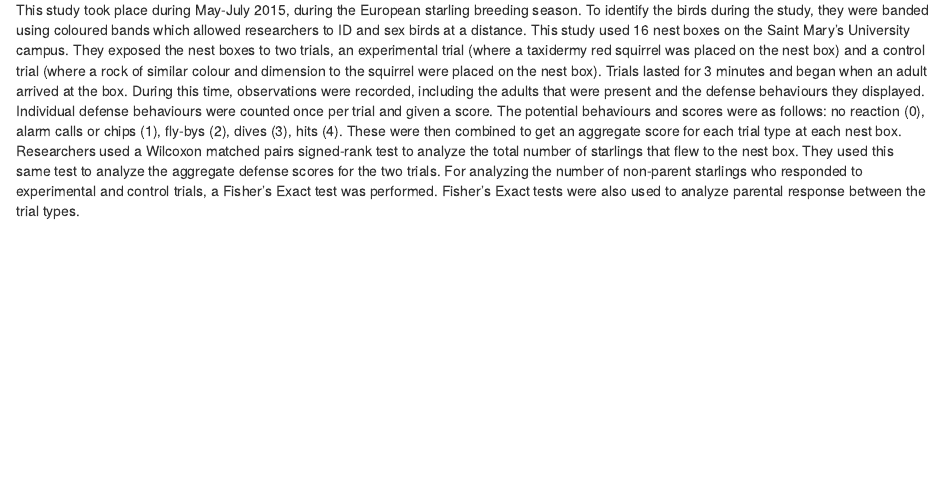
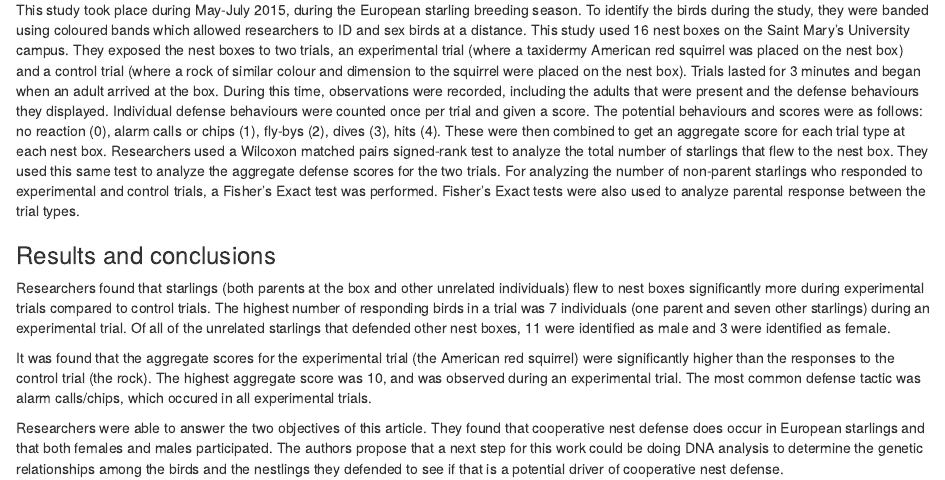
Before and after one commit to JanineMombourquette/DSassignment6_Janine, an R Markdown document (mombourquette_Assignment6.Rmd): the page in a window 1100 px wide, from 540 px down. The pictures show the output file mombourquette_Assignment6.html that the author committed with the source, opened offline.

Commit message:
Adding a results/conclusions section

```diff
--- a/mombourquette_Assignment6.Rmd
+++ b/mombourquette_Assignment6.Rmd
@@ -12,4 +12,11 @@ date: "2025-11-01"
 Cooperative nest defense is when birds (usually those of the same species) work together to defend a nest from a threat. Some common behaviours involved in cooperative nest defense include alarm calling and mobbing. One potential theory for why this occurs is related to the reproductive strategies of these animals. In many species, male birds often mate with several females and have offspring in multiple nests. Since these birds want to protect all of their offspring, it is thought that males would work together to protect the nests in the population just in case they have offspring in them. The study species for this paper was the European starling. These are a social, cavity nesting passerine species. There is a lack of knowledge on starlings' investment in nest defense. An important characteristic of starlings is that both males and females can have offspring in multiple nests due to the use of many different reproductive strategies. Thus, females may be motivated to participate in cooperative nest defense for this reason. The objectives of this paper were to determine if European starlings part take in cooperative nest defense, and if so, do both males and females participate in this behaviour.
 
 ### Methods
-This study took place during May-July 2015, during the European starling breeding season. To identify the birds during the study, they were banded using coloured bands which allowed researchers to ID and sex birds at a distance. This study used 16 nest boxes on the Saint Mary's University campus. They exposed the nest boxes to two trials, an experimental trial (where a taxidermy red squirrel was placed on the nest box) and a control trial (where a rock of similar colour and dimension to the squirrel were placed on the nest box). Trials lasted for 3 minutes and began when an adult arrived at the box. During this time, observations were recorded, including the adults that were present and the defense behaviours they displayed. Individual defense behaviours were counted once per trial and given a score. The potential behaviours and scores were as follows: no reaction (0), alarm calls or chips (1), fly-bys (2), dives (3), hits (4). These were then combined to get an aggregate score for each trial type at each nest box. Researchers used a Wilcoxon matched pairs signed-rank test to analyze the total number of starlings that flew to the nest box. They used this same test to analyze the aggregate defense scores for the two trials. For analyzing the number of non-parent starlings who responded to experimental and control trials, a Fisher's Exact test was performed. Fisher's Exact tests were also used to analyze parental response between the trial types.
+This study took place during May-July 2015, during the European starling breeding season. To identify the birds during the study, they were banded using coloured bands which allowed researchers to ID and sex birds at a distance. This study used 16 nest boxes on the Saint Mary's University campus. They exposed the nest boxes to two trials, an experimental trial (where a taxidermy American red squirrel was placed on the nest box) and a control trial (where a rock of similar colour and dimension to the squirrel were placed on the nest box). Trials lasted for 3 minutes and began when an adult arrived at the box. During this time, observations were recorded, including the adults that were present and the defense behaviours they displayed. Individual defense behaviours were counted once per trial and given a score. The potential behaviours and scores were as follows: no reaction (0), alarm calls or chips (1), fly-bys (2), dives (3), hits (4). These were then combined to get an aggregate score for each trial type at each nest box. Researchers used a Wilcoxon matched pairs signed-rank test to analyze the total number of starlings that flew to the nest box. They used this same test to analyze the aggregate defense scores for the two trials. For analyzing the number of non-parent starlings who responded to experimental and control trials, a Fisher's Exact test was performed. Fisher's Exact tests were also used to analyze parental response between the trial types.
+
+### Results and conclusions
+Researchers found that starlings (both parents at the box and other unrelated individuals) flew to nest boxes significantly more during experimental trials compared to control trials. The highest number of responding birds in a trial was 7 individuals (one parent and seven other starlings) during an experimental trial. Of all of the unrelated starlings that defended other nest boxes, 11 were identified as male and 3 were identified as female.
+
+It was found that the aggregate scores for the experimental trial (the American red squirrel) were significantly higher than the responses to the control trial (the rock). The highest aggregate score was 10, and was observed during an experimental trial. The most common defense tactic was alarm calls/chips, which occured in all experimental trials.
+
+Researchers were able to answer the two objectives of this article. They found that cooperative nest defense does occur in European starlings and that both females and males participated. The authors propose that a next step for this work could be doing DNA analysis to determine the genetic relationships among the birds and the nestlings they defended to see if that is a potential driver of cooperative nest defense.
```
Also changed, not shown: mombourquette_Assignment6.html.
